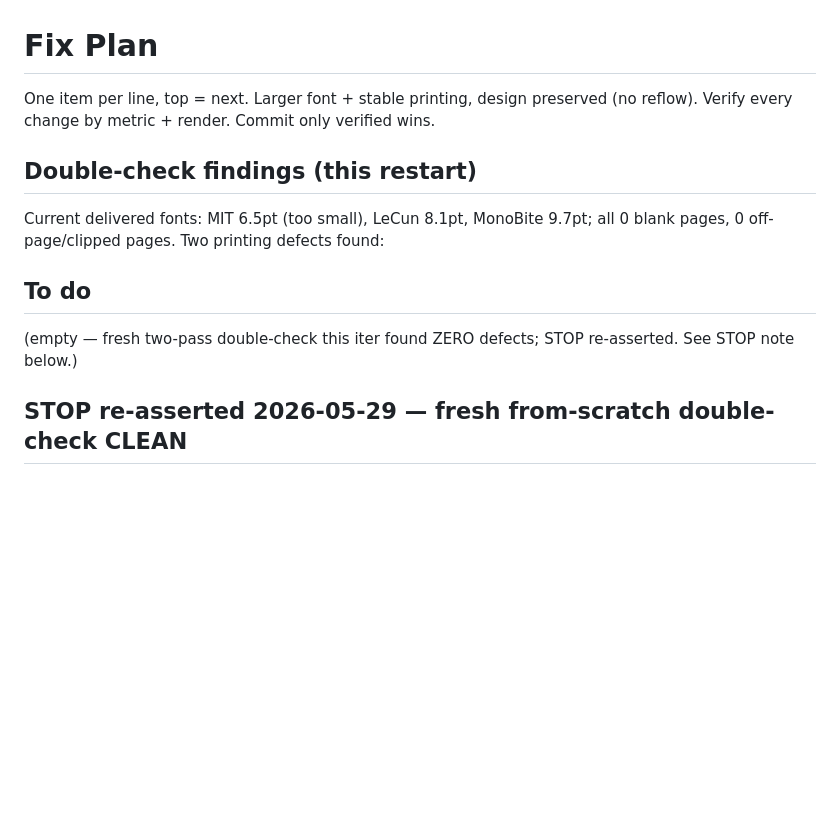
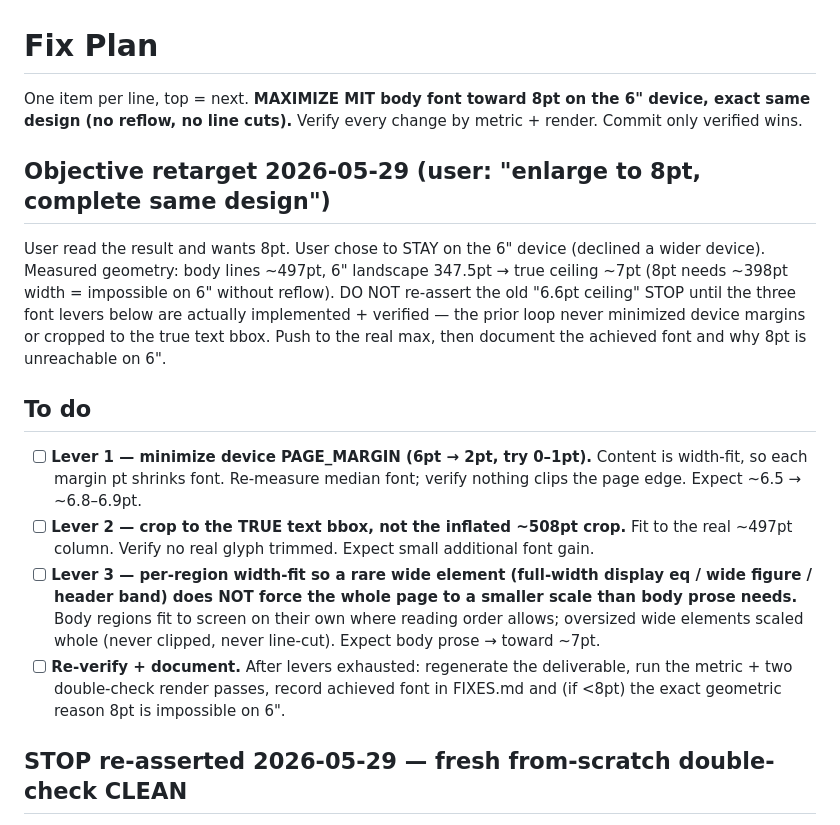
Before and after one commit to Jaehyun-Jeong/pdf2ebook, a Markdown page: fix_plan.md, the part around the change. Rendered like a GitHub page; blank space fills up the shorter version.

```diff
--- a/fix_plan.md
+++ b/fix_plan.md
@@ -1,17 +1,35 @@
 # Fix Plan
 
-One item per line, top = next. Larger font + stable printing, design preserved
-(no reflow). Verify every change by metric + render. Commit only verified wins.
+One item per line, top = next. **MAXIMIZE MIT body font toward 8pt on the 6"
+device, exact same design (no reflow, no line cuts).** Verify every change by
+metric + render. Commit only verified wins.
 
-## Double-check findings (this restart)
+## Objective retarget 2026-05-29 (user: "enlarge to 8pt, complete same design")
 
-Current delivered fonts: MIT 6.5pt (too small), LeCun 8.1pt, MonoBite 9.7pt;
-all 0 blank pages, 0 off-page/clipped pages. Two printing defects found:
+User read the result and wants 8pt. User chose to STAY on the 6" device
+(declined a wider device). Measured geometry: body lines ~497pt, 6" landscape
+347.5pt → true ceiling ~7pt (8pt needs ~398pt width = impossible on 6" without
+reflow). DO NOT re-assert the old "6.6pt ceiling" STOP until the three font
+levers below are actually implemented + verified — the prior loop never minimized
+device margins or cropped to the true text bbox. Push to the real max, then
+document the achieved font and why 8pt is unreachable on 6".
 
 ## To do
 
-(empty — fresh two-pass double-check this iter found ZERO defects; STOP
-re-asserted. See STOP note below.)
+- [ ] **Lever 1 — minimize device PAGE_MARGIN (6pt → 2pt, try 0–1pt).** Content
+      is width-fit, so each margin pt shrinks font. Re-measure median font; verify
+      nothing clips the page edge. Expect ~6.5 → ~6.8–6.9pt.
+- [ ] **Lever 2 — crop to the TRUE text bbox, not the inflated ~508pt crop.**
+      Fit to the real ~497pt column. Verify no real glyph trimmed. Expect small
+      additional font gain.
+- [ ] **Lever 3 — per-region width-fit so a rare wide element (full-width display
+      eq / wide figure / header band) does NOT force the whole page to a smaller
+      scale than body prose needs.** Body regions fit to screen on their own where
+      reading order allows; oversized wide elements scaled whole (never clipped,
+      never line-cut). Expect body prose → toward ~7pt.
+- [ ] **Re-verify + document.** After levers exhausted: regenerate the deliverable,
+      run the metric + two double-check render passes, record achieved font in
+      FIXES.md and (if <8pt) the exact geometric reason 8pt is impossible on 6".
 
 ## STOP re-asserted 2026-05-29 — fresh from-scratch double-check CLEAN
 
```
Also changed, not shown: AGENT.md (+18 -0 lines), PROMPT.md (+65 -51 lines).
